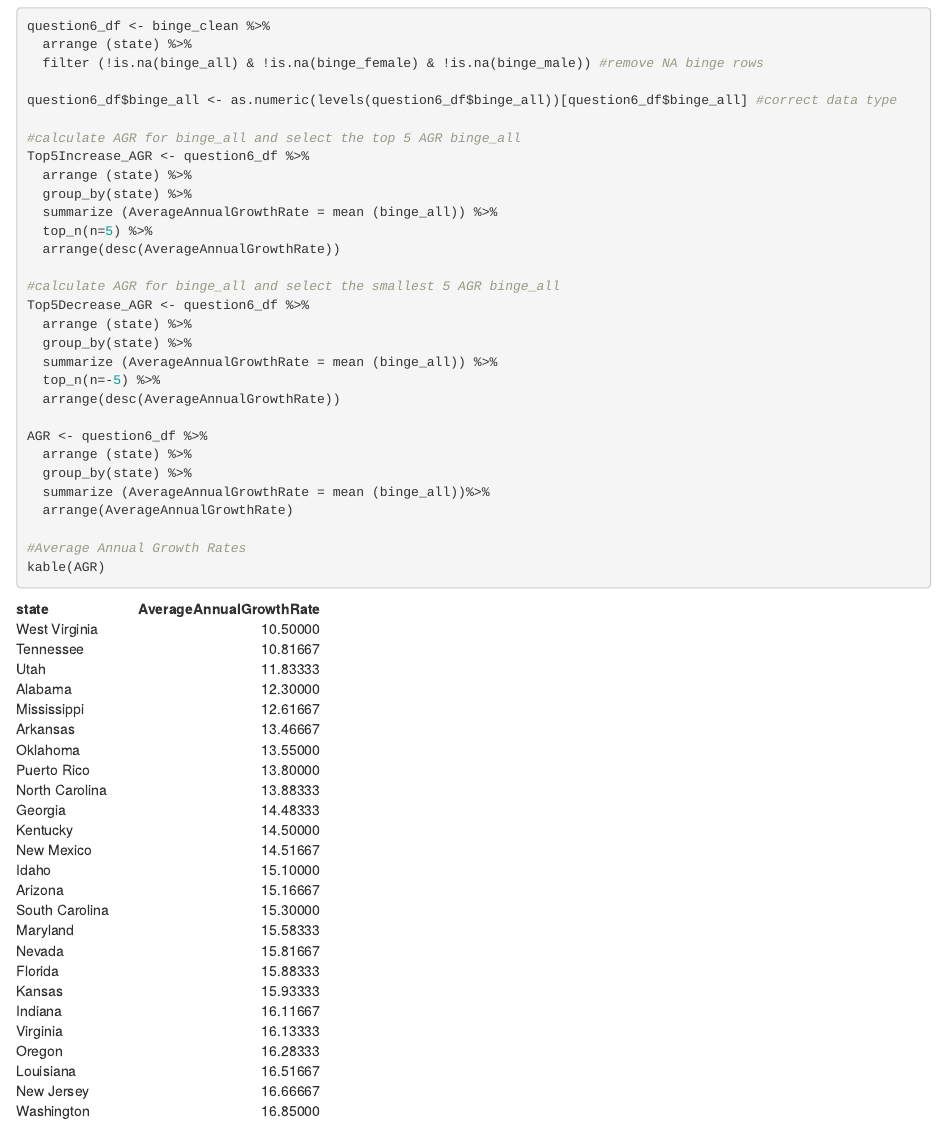
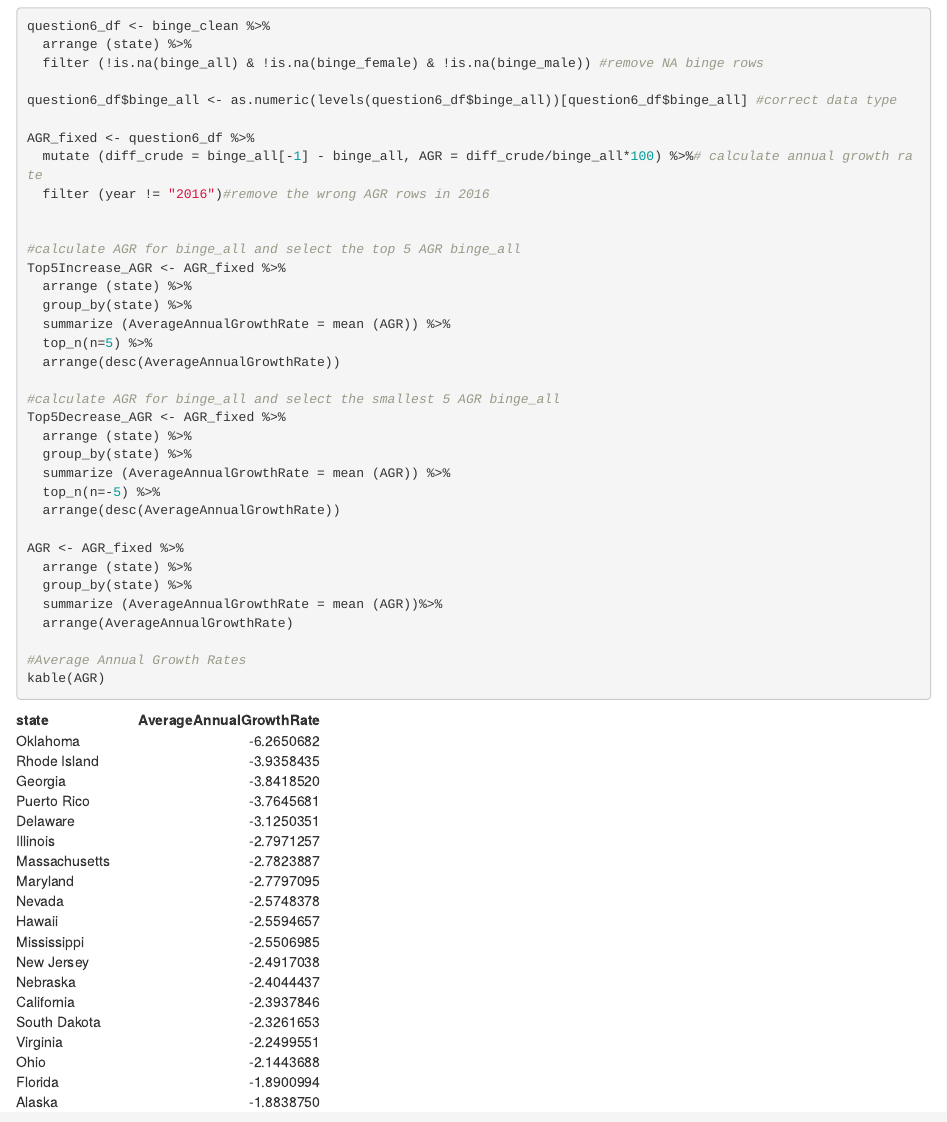
Before and after one commit to chunngoo23/API-Client-Project, an R Markdown document (hw02/HW2.Rmd): the page in a window 1100 px wide, from 4070 px down. The pictures show the output file hw02/HW2.html that the author committed with the source, opened offline.

Commit message:
AGR crrection

```diff
--- a/hw02/HW2.Rmd
+++ b/hw02/HW2.Rmd
@@ -141,26 +141,31 @@ question6_df <- binge_clean %>%
 
 question6_df$binge_all <- as.numeric(levels(question6_df$binge_all))[question6_df$binge_all] #correct data type
 
+AGR_fixed <- question6_df %>%
+  mutate (diff_crude = binge_all[-1] - binge_all, AGR = diff_crude/binge_all*100) %>%# calculate annual growth rate
+  filter (year != "2016")#remove the wrong AGR rows in 2016
+
+
 #calculate AGR for binge_all and select the top 5 AGR binge_all
-Top5Increase_AGR <- question6_df %>%
+Top5Increase_AGR <- AGR_fixed %>%
   arrange (state) %>%
   group_by(state) %>%
-  summarize (AverageAnnualGrowthRate = mean (binge_all)) %>%
+  summarize (AverageAnnualGrowthRate = mean (AGR)) %>%
   top_n(n=5) %>%
   arrange(desc(AverageAnnualGrowthRate))
 
 #calculate AGR for binge_all and select the smallest 5 AGR binge_all
-Top5Decrease_AGR <- question6_df %>%
+Top5Decrease_AGR <- AGR_fixed %>%
   arrange (state) %>%
   group_by(state) %>%
-  summarize (AverageAnnualGrowthRate = mean (binge_all)) %>%
+  summarize (AverageAnnualGrowthRate = mean (AGR)) %>%
   top_n(n=-5) %>%
   arrange(desc(AverageAnnualGrowthRate))
 
-AGR <- question6_df %>%
+AGR <- AGR_fixed %>%
   arrange (state) %>%
   group_by(state) %>%
-  summarize (AverageAnnualGrowthRate = mean (binge_all))%>%
+  summarize (AverageAnnualGrowthRate = mean (AGR))%>%
   arrange(AverageAnnualGrowthRate)
 
 #Average Annual Growth Rates
```
Also changed, not shown: hw02/HW2.html, hw02/HW2.nb.html.
